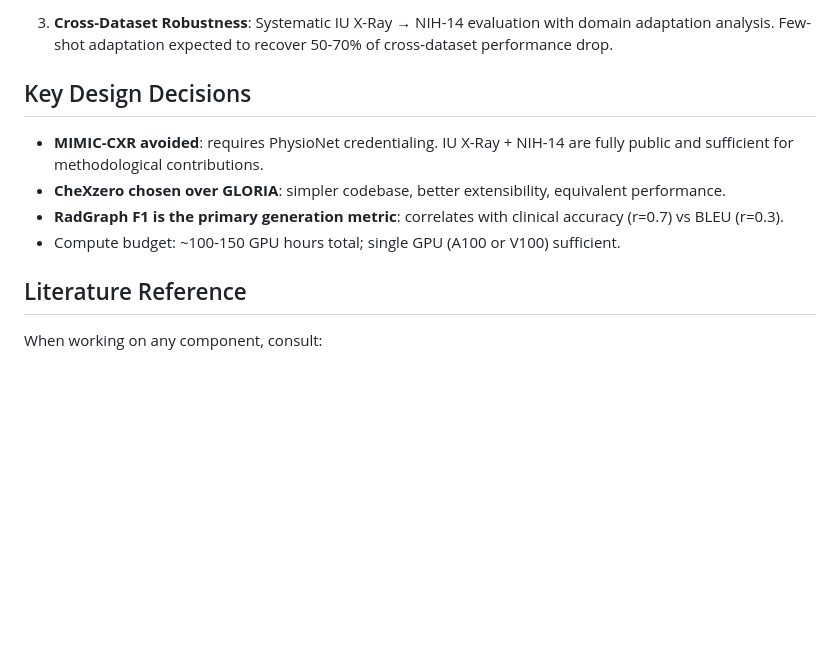
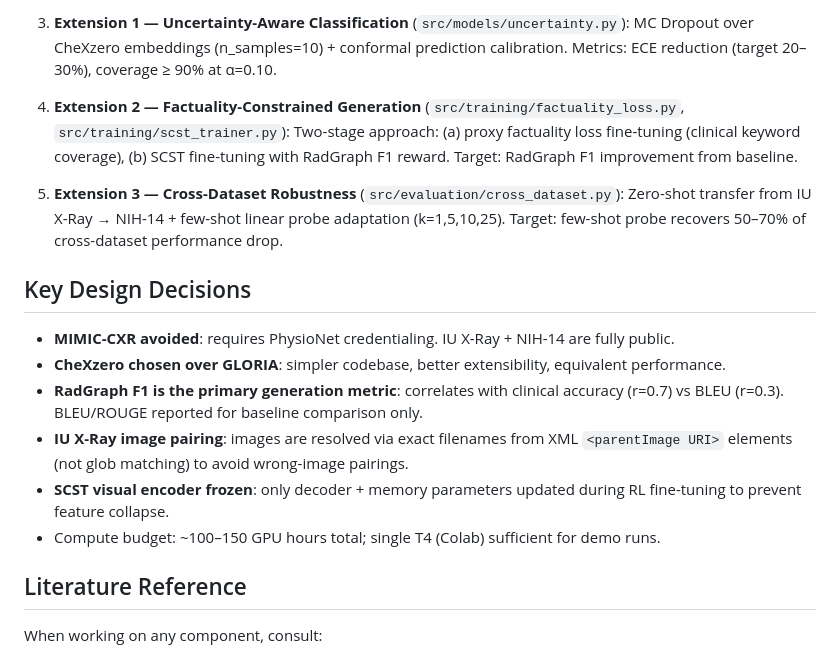
Before and after one commit to SinaDns/radiology-vision-language-models, a Markdown page: CLAUDE.md, the part around one of its changes. GitHub-like rendering; blank space fills up the shorter version.

```diff
--- a/CLAUDE.md
+++ b/CLAUDE.md
@@ -71,12 +158,18 @@ pip install wandb tensorboard            # Experiment tracking
 
-3. **Cross-Dataset Robustness**: Systematic IU X-Ray → NIH-14 evaluation with domain adaptation analysis. Few-shot adaptation expected to recover 50-70% of cross-dataset performance drop.
+3. **Extension 1 — Uncertainty-Aware Classification** (`src/models/uncertainty.py`): MC Dropout over CheXzero embeddings (n_samples=10) + conformal prediction calibration. Metrics: ECE reduction (target 20–30%), coverage ≥ 90% at α=0.10.
+
+4. **Extension 2 — Factuality-Constrained Generation** (`src/training/factuality_loss.py`, `src/training/scst_trainer.py`): Two-stage approach: (a) proxy factuality loss fine-tuning (clinical keyword coverage), (b) SCST fine-tuning with RadGraph F1 reward. Target: RadGraph F1 improvement from baseline.
+
+5. **Extension 3 — Cross-Dataset Robustness** (`src/evaluation/cross_dataset.py`): Zero-shot transfer from IU X-Ray → NIH-14 + few-shot linear probe adaptation (k=1,5,10,25). Target: few-shot probe recovers 50–70% of cross-dataset performance drop.
 
 ## Key Design Decisions
 
-- **MIMIC-CXR avoided**: requires PhysioNet credentialing. IU X-Ray + NIH-14 are fully public and sufficient for methodological contributions.
+- **MIMIC-CXR avoided**: requires PhysioNet credentialing. IU X-Ray + NIH-14 are fully public.
 - **CheXzero chosen over GLORIA**: simpler codebase, better extensibility, equivalent performance.
-- **RadGraph F1 is the primary generation metric**: correlates with clinical accuracy (r=0.7) vs BLEU (r=0.3).
-- Compute budget: ~100-150 GPU hours total; single GPU (A100 or V100) sufficient.
+- **RadGraph F1 is the primary generation metric**: correlates with clinical accuracy (r=0.7) vs BLEU (r=0.3). BLEU/ROUGE reported for baseline comparison only.
+- **IU X-Ray image pairing**: images are resolved via exact filenames from XML `<parentImage URI>` elements (not glob matching) to avoid wrong-image pairings.
+- **SCST visual encoder frozen**: only decoder + memory parameters updated during RL fine-tuning to prevent feature collapse.
+- Compute budget: ~100–150 GPU hours total; single T4 (Colab) sufficient for demo runs.
 
 ## Literature Reference
 
```
Also changed, not shown: other parts of CLAUDE.md (+115 -28 lines).
